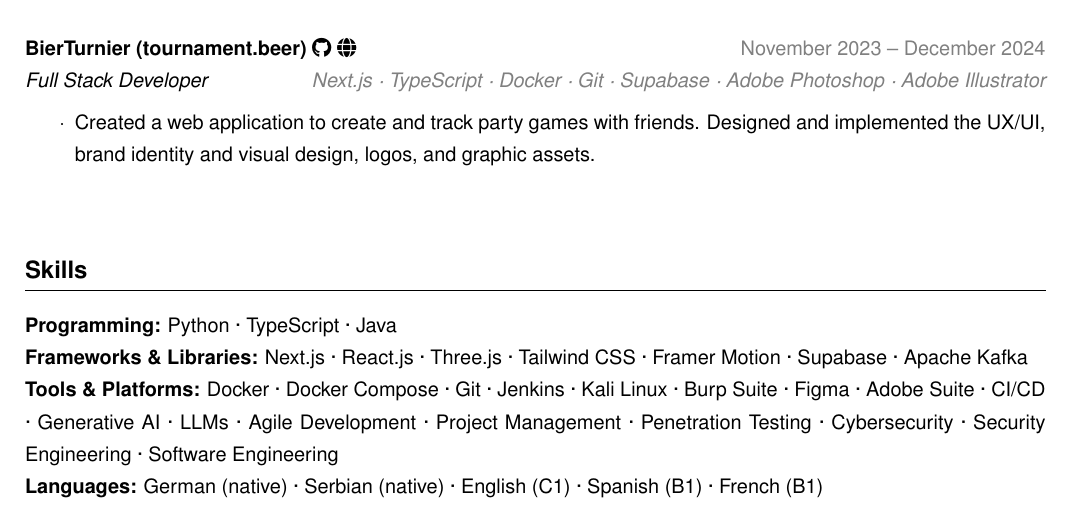
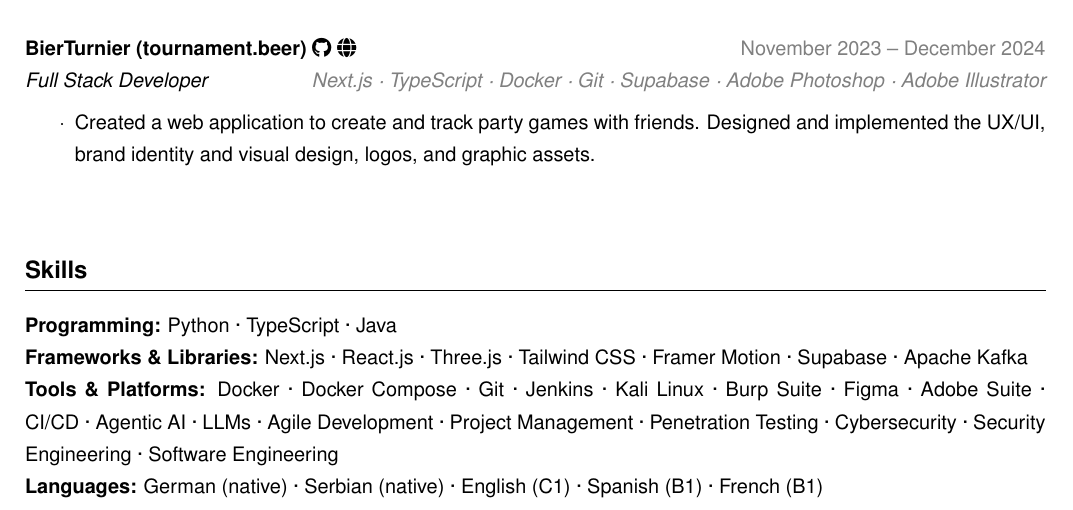
Before and after one commit to ganglem/vs-code-portfolio, a LaTeX CV (cv/main.tex, which reads cv/content/skills.tex): part of page 2 of 2, cut so that both start at the same text. Compiled offline with pdfLaTeX.

Commit message:
fix: replace Generative AI with Agentic AI in skills and Airbus tags

```diff
--- a/cv/content/skills.tex
+++ b/cv/content/skills.tex
@@ -2,5 +2,5 @@
 \section*{Skills}
 \textbf{Programming:} Python · TypeScript · Java \\
 \textbf{Frameworks \& Libraries:} Next.js · React.js · Three.js · Tailwind CSS · Framer Motion · Supabase · Apache Kafka \\
-\textbf{Tools \& Platforms:} Docker · Docker Compose · Git · Jenkins · Kali Linux · Burp Suite · Figma · Adobe Suite · CI/CD · Generative AI · LLMs · Agile Development · Project Management · Penetration Testing · Cybersecurity · Security Engineering · Software Engineering \\
+\textbf{Tools \& Platforms:} Docker · Docker Compose · Git · Jenkins · Kali Linux · Burp Suite · Figma · Adobe Suite · CI/CD · Agentic AI · LLMs · Agile Development · Project Management · Penetration Testing · Cybersecurity · Security Engineering · Software Engineering \\
 \textbf{Languages:} German (native) · Serbian (native) · English (C1) · Spanish (B1) · French (B1)
```
Also changed, not shown: cv/content/experience.tex (+1 -1 lines).
